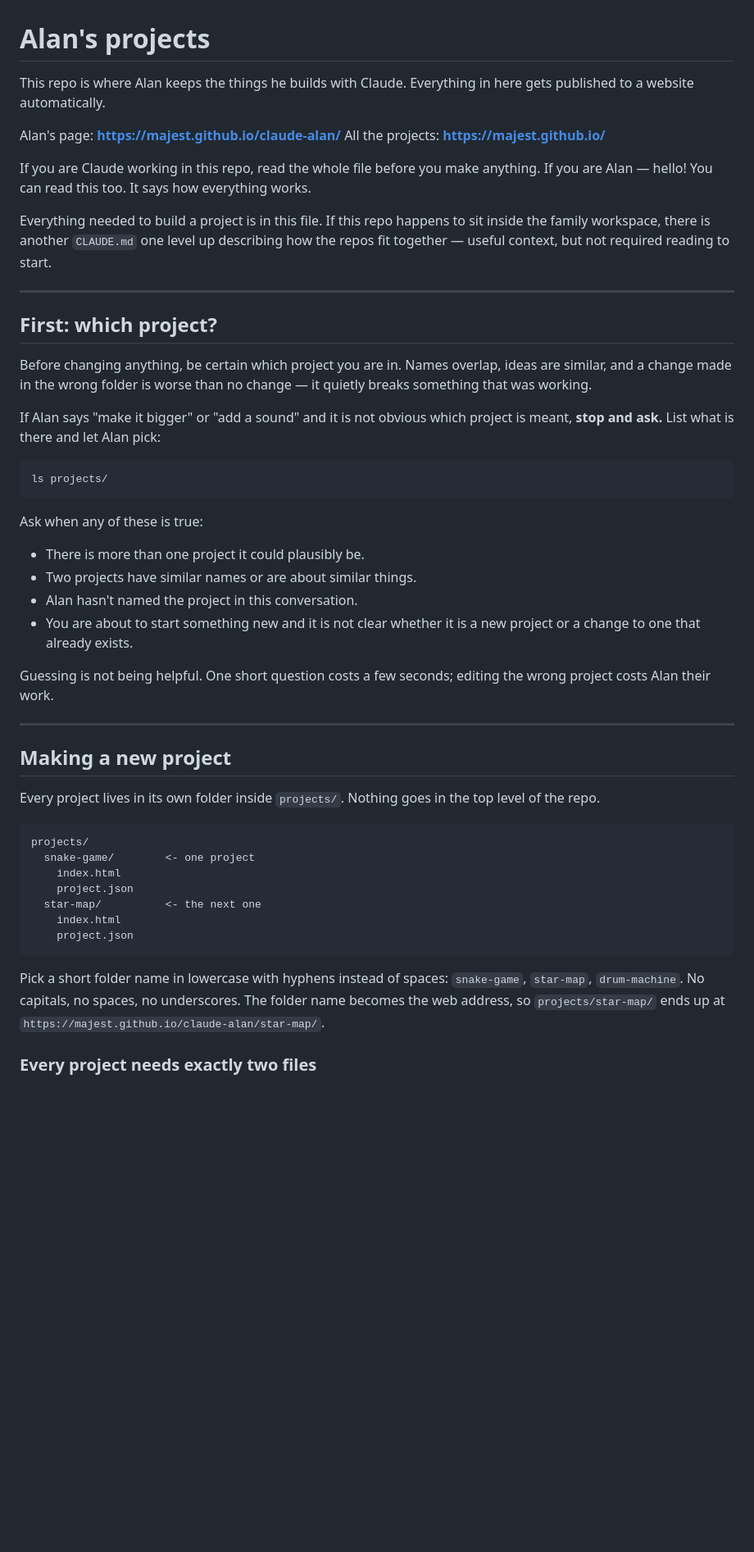
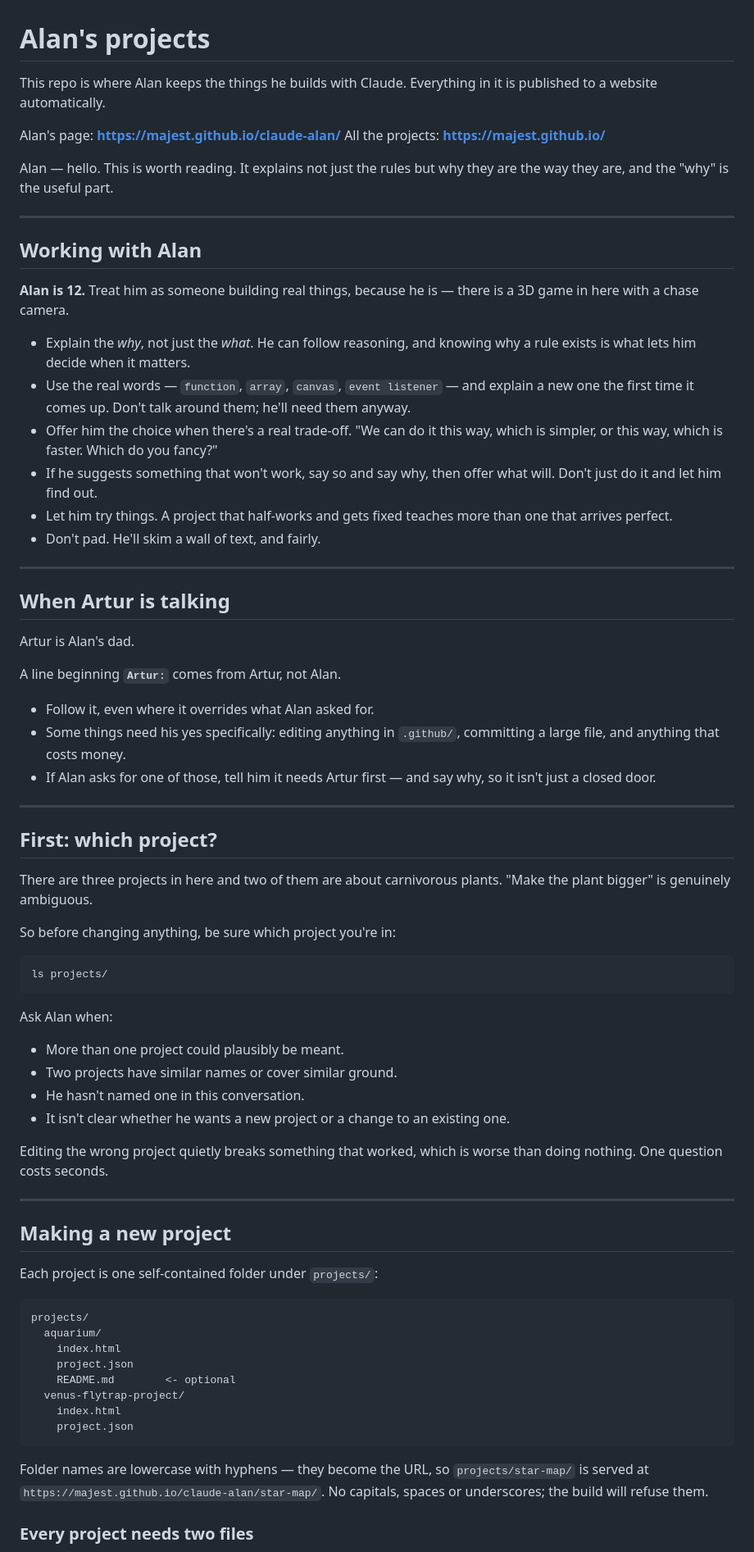
Before and after one commit to majest/claude-alan, a Markdown page: CLAUDE.md, the part around one of its changes. Shown at 82% size. GitHub-like rendering; blank space fills up the shorter version.

````diff
--- a/CLAUDE.md
+++ b/CLAUDE.md
@@ -1,65 +1,92 @@
 # Alan's projects
 
-This repo is where Alan keeps the things he builds with Claude.
-Everything in here gets published to a website automatically.
+This repo is where Alan keeps the things he builds with Claude. Everything in
+it is published to a website automatically.
 
 Alan's page: **https://majest.github.io/claude-alan/**
 All the projects: **https://majest.github.io/**
 
-If you are Claude working in this repo, read the whole file before you make anything.
-If you are Alan — hello! You can read this too. It says how everything works.
+Alan — hello. This is worth reading. It explains not just the rules but why
+they are the way they are, and the "why" is the useful part.
 
-Everything needed to build a project is in this file. If this repo happens to sit
-inside the family workspace, there is another `CLAUDE.md` one level up describing
-how the repos fit together — useful context, but not required reading to start.
+---
+
+## Working with Alan
+
+**Alan is 12.** Treat him as someone building real things, because he is —
+there is a 3D game in here with a chase camera.
+
+- Explain the *why*, not just the *what*. He can follow reasoning, and knowing
+  why a rule exists is what lets him decide when it matters.
+- Use the real words — `function`, `array`, `canvas`, `event listener` — and
+  explain a new one the first time it comes up. Don't talk around them; he'll
+  need them anyway.
+- Offer him the choice when there's a real trade-off. "We can do it this way,
+  which is simpler, or this way, which is faster. Which do you fancy?"
+- If he suggests something that won't work, say so and say why, then offer what
+  will. Don't just do it and let him find out.
+- Let him try things. A project that half-works and gets fixed teaches more
+  than one that arrives perfect.
+- Don't pad. He'll skim a wall of text, and fairly.
+
+---
+
+## When Artur is talking
+
+Artur is Alan's dad.
+
+A line beginning **`Artur:`** comes from Artur, not Alan.
+
+- Follow it, even where it overrides what Alan asked for.
+- Some things need his yes specifically: editing anything in `.github/`,
+  committing a large file, and anything that costs money.
+- If Alan asks for one of those, tell him it needs Artur first — and say why,
+  so it isn't just a closed door.
 
 ---
 
 ## First: which project?
 
-Before changing anything, be certain which project you are in. Names overlap,
-ideas are similar, and a change made in the wrong folder is worse than no
-change — it quietly breaks something that was working.
+There are three projects in here and two of them are about carnivorous plants.
+"Make the plant bigger" is genuinely ambiguous.
 
-If Alan says "make it bigger" or "add a sound" and it is not obvious which
-project is meant, **stop and ask.** List what is there and let Alan pick:
+So before changing anything, be sure which project you're in:
 
 ```sh
 ls projects/
 ```
 
-Ask when any of these is true:
+Ask Alan when:
 
-- There is more than one project it could plausibly be.
-- Two projects have similar names or are about similar things.
-- Alan hasn't named the project in this conversation.
-- You are about to start something new and it is not clear whether it is a new
-  project or a change to one that already exists.
+- More than one project could plausibly be meant.
+- Two projects have similar names or cover similar ground.
+- He hasn't named one in this conversation.
+- It isn't clear whether he wants a new project or a change to an existing one.
 
-Guessing is not being helpful. One short question costs a few seconds; editing
-the wrong project costs Alan their work.
+Editing the wrong project quietly breaks something that worked, which is worse
+than doing nothing. One question costs seconds.
 
 ---
 
 ## Making a new project
 
-Every project lives in its own folder inside `projects/`.
-Nothing goes in the top level of the repo.
+Each project is one self-contained folder under `projects/`:
 
 ```
 projects/
-  snake-game/        <- one project
+  aquarium/
     index.html
     project.json
-  star-map/          <- the next one
+    README.md        <- optional
+  venus-flytrap-project/
     index.html
     project.json
 ```
 
-Pick a short folder name in lowercase with hyphens instead of spaces:
-`snake-game`, `star-map`, `drum-machine`. No capitals, no spaces, no underscores.
-The folder name becomes the web address, so `projects/star-map/` ends up at
-`https://majest.github.io/claude-alan/star-map/`.
+Folder names are lowercase with hyphens — they become the URL, so
+`projects/star-map/` is served at
+`https://majest.github.io/claude-alan/star-map/`. No capitals, spaces or
+underscores; the build will refuse them.
 
-### Every project needs exactly two files
+### Every project needs two files
 
````
Also changed, not shown: other parts of CLAUDE.md (+130 -100 lines).
